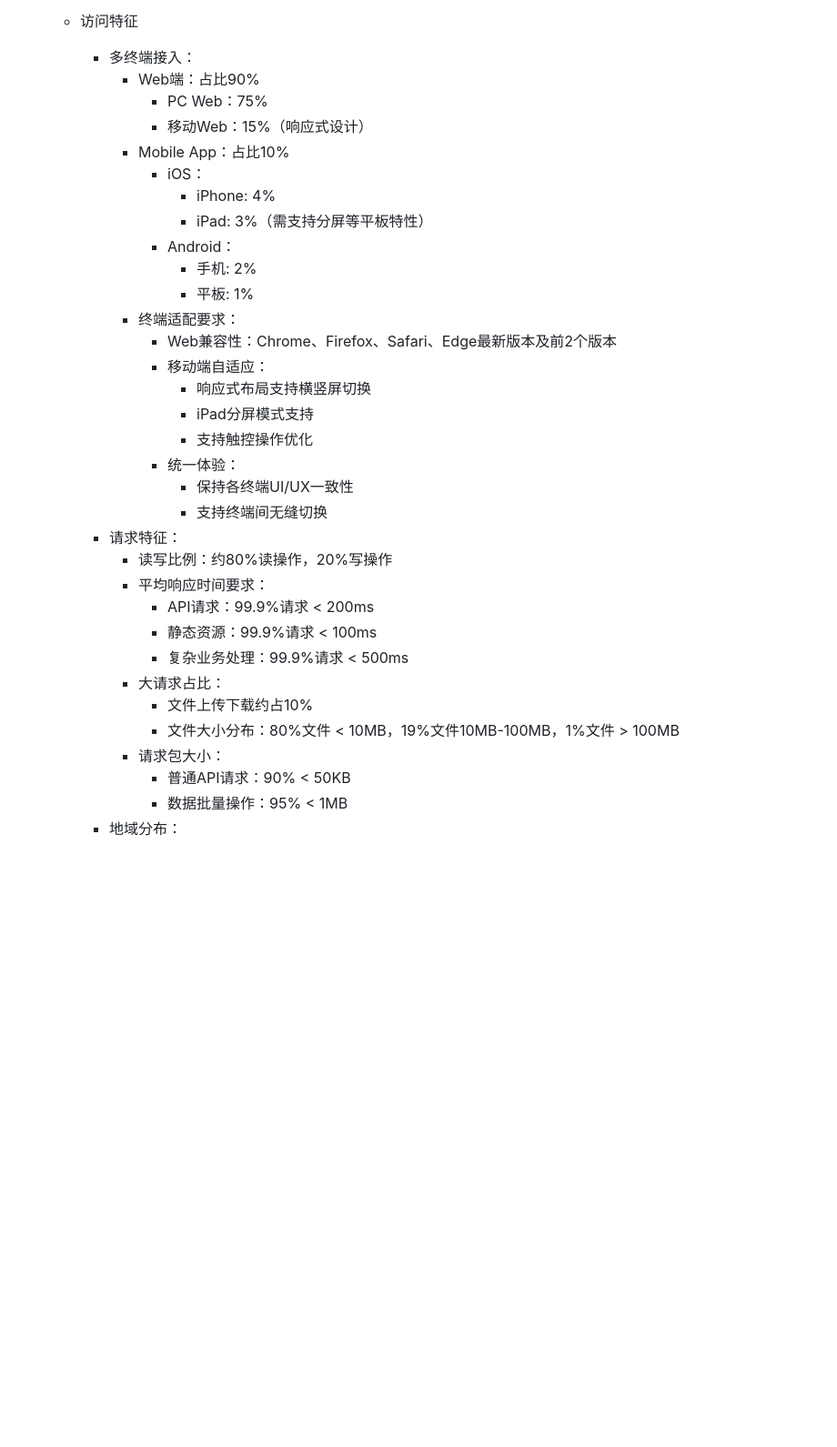
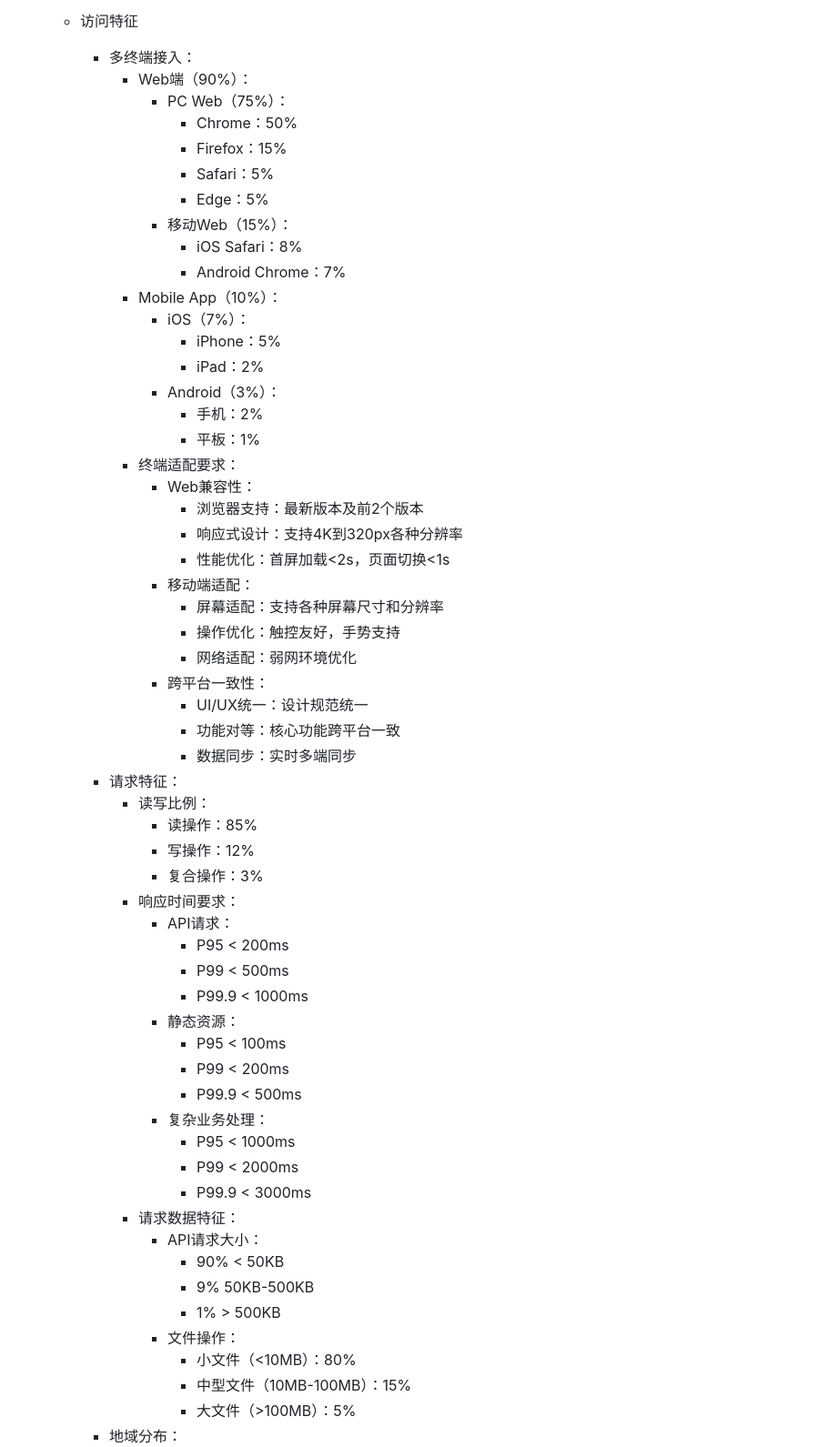
Before and after one commit to jamesdx/dove, a Markdown page: document/00 solution/00. Enterprise API Gateway Solution - Spring Cloud API Gateway.md, the part around the change printed below. Shown: that part at 91% size. GitHub-like rendering; blank space fills up the shorter version.

```diff
--- a/document/00 solution/00. Enterprise API Gateway Solution - Spring Cloud API Gateway.md
+++ b/document/00 solution/00. Enterprise API Gateway Solution - Spring Cloud API Gateway.md
@@ -25,35 +56,60 @@
 
     * 访问特征
         - 多终端接入：
-            * Web端：占比90%
-                - PC Web：75%
-                - 移动Web：15%（响应式设计）
-            * Mobile App：占比10%
-                - iOS：
-                    * iPhone: 4%
-                    * iPad: 3%（需支持分屏等平板特性）
-                - Android：
-                    * 手机: 2%
-                    * 平板: 1%
+            * Web端（90%）：
+                - PC Web（75%）：
+                    * Chrome：50%
+                    * Firefox：15%
+                    * Safari：5%
+                    * Edge：5%
+                - 移动Web（15%）：
+                    * iOS Safari：8%
+                    * Android Chrome：7%
+            * Mobile App（10%）：
+                - iOS（7%）：
+                    * iPhone：5%
+                    * iPad：2%
+                - Android（3%）：
+                    * 手机：2%
+                    * 平板：1%
             * 终端适配要求：
-                - Web兼容性：Chrome、Firefox、Safari、Edge最新版本及前2个版本
-                - 移动端自适应：
-                    * 响应式布局支持横竖屏切换
-                    * iPad分屏模式支持
-                    * 支持触控操作优化
-                - 统一体验：
-                    * 保持各终端UI/UX一致性
-                    * 支持终端间无缝切换
+                - Web兼容性：
+                    * 浏览器支持：最新版本及前2个版本
+                    * 响应式设计：支持4K到320px各种分辨率
+                    * 性能优化：首屏加载<2s，页面切换<1s
+                - 移动端适配：
+                    * 屏幕适配：支持各种屏幕尺寸和分辨率
+                    * 操作优化：触控友好，手势支持
+                    * 网络适配：弱网环境优化
+                - 跨平台一致性：
+                    * UI/UX统一：设计规范统一
+                    * 功能对等：核心功能跨平台一致
+                    * 数据同步：实时多端同步
         - 请求特征：
-            * 读写比例：约80%读操作，20%写操作
-            * 平均响应时间要求：
-                - API请求：99.9%请求 < 200ms
-                - 静态资源：99.9%请求 < 100ms
-                - 复杂业务处理：99.9%请求 < 500ms
-            * 大请求占比：
-                - 文件上传下载约占10%
-                - 文件大小分布：80%文件 < 10MB，19%文件10MB-100MB，1%文件 > 100MB
-            * 请求包大小：
-                - 普通API请求：90% < 50KB
-                - 数据批量操作：95% < 1MB
+            * 读写比例：
+                - 读操作：85%
+                - 写操作：12%
+                - 复合操作：3%
+            * 响应时间要求：
+                - API请求：
+                    * P95 < 200ms
+                    * P99 < 500ms
+                    * P99.9 < 1000ms
+                - 静态资源：
+                    * P95 < 100ms
+                    * P99 < 200ms
+                    * P99.9 < 500ms
+                - 复杂业务处理：
+                    * P95 < 1000ms
+                    * P99 < 2000ms
+                    * P99.9 < 3000ms
+            * 请求数据特征：
+                - API请求大小：
+                    * 90% < 50KB
+                    * 9% 50KB-500KB
+                    * 1% > 500KB
+                - 文件操作：
+                    * 小文件（<10MB）：80%
+                    * 中型文件（10MB-100MB）：15%
+                    * 大文件（>100MB）：5%
         - 地域分布：
```
Also changed, not shown: other parts of document/00 solution/00. Enterprise API Gateway Solution - Spring Cloud API Gateway.md (+93 -30 lines).
